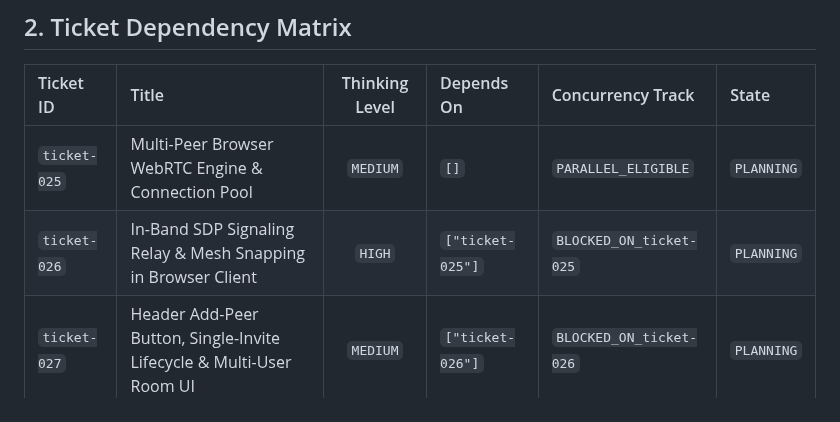
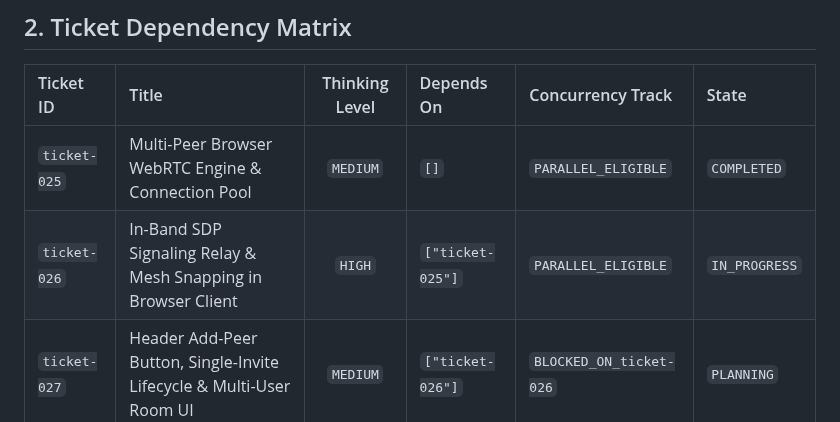
Before and after one commit to MACourtney7/zero-chat, a Markdown page: openspec/roadmaps/multi-user-mesh-chat.md, the part around one of its changes. GitHub-like rendering.

Commit message:
chore(spec): reconcile roadmap and archive ticket-025

```diff
--- a/openspec/roadmaps/multi-user-mesh-chat.md
+++ b/openspec/roadmaps/multi-user-mesh-chat.md
@@ -31,8 +31,8 @@ This milestone expands Zero-Chat into a full-featured, zero-knowledge, multi-par
 
 | Ticket ID | Title | Thinking Level | Depends On | Concurrency Track | State |
 | :--- | :--- | :---: | :--- | :--- | :--- |
-| `ticket-025` | Multi-Peer Browser WebRTC Engine & Connection Pool | `MEDIUM` | `[]` | `PARALLEL_ELIGIBLE` | `PLANNING` |
-| `ticket-026` | In-Band SDP Signaling Relay & Mesh Snapping in Browser Client | `HIGH` | `["ticket-025"]` | `BLOCKED_ON_ticket-025` | `PLANNING` |
+| `ticket-025` | Multi-Peer Browser WebRTC Engine & Connection Pool | `MEDIUM` | `[]` | `PARALLEL_ELIGIBLE` | `COMPLETED` |
+| `ticket-026` | In-Band SDP Signaling Relay & Mesh Snapping in Browser Client | `HIGH` | `["ticket-025"]` | `PARALLEL_ELIGIBLE` | `IN_PROGRESS` |
 | `ticket-027` | Header Add-Peer Button, Single-Invite Lifecycle & Multi-User Room UI | `MEDIUM` | `["ticket-026"]` | `BLOCKED_ON_ticket-026` | `PLANNING` |
 | `ticket-028` | Multi-Peer E2E Simulation & Mesh Snapping Validation Suite | `MEDIUM` | `["ticket-027"]` | `BLOCKED_ON_ticket-027` | `PLANNING` |
 
```
Also changed, not shown: other parts of openspec/roadmaps/multi-user-mesh-chat.md (+1 -1 lines), 2 other files.
